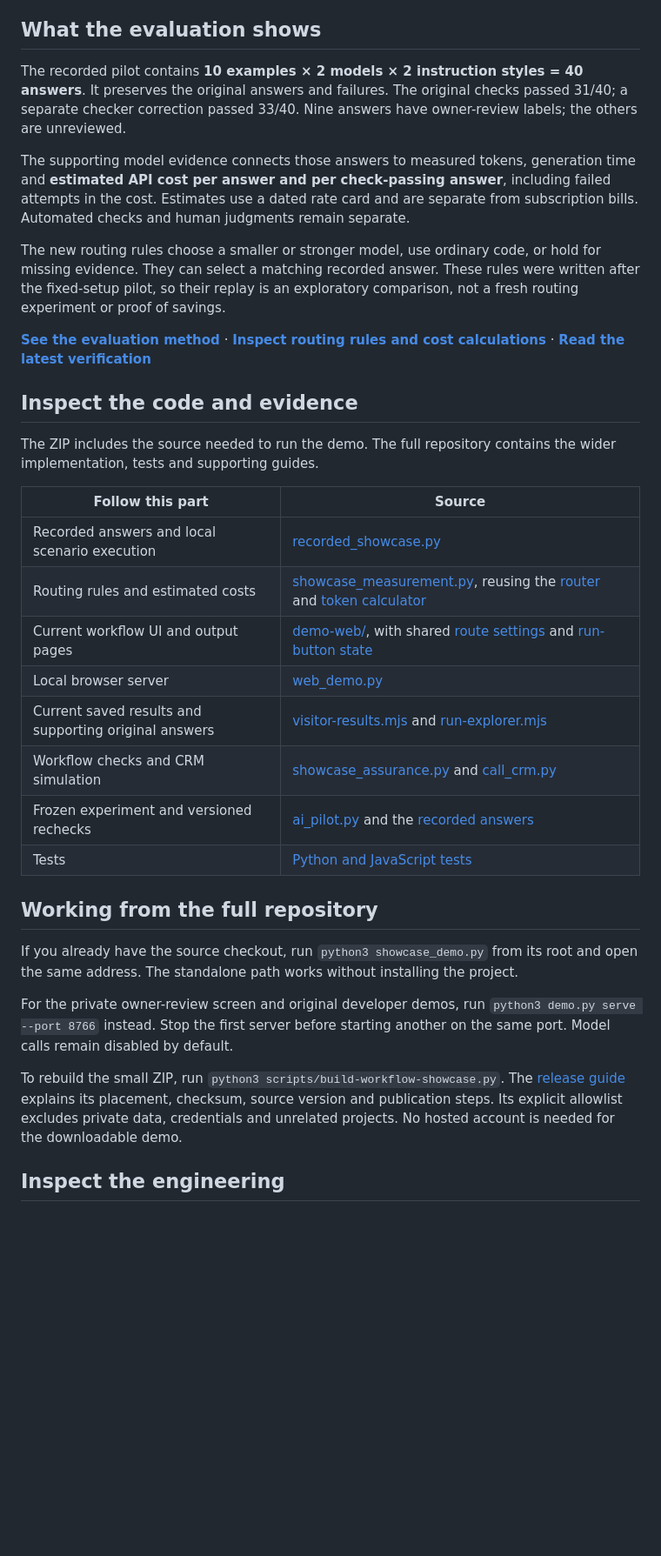
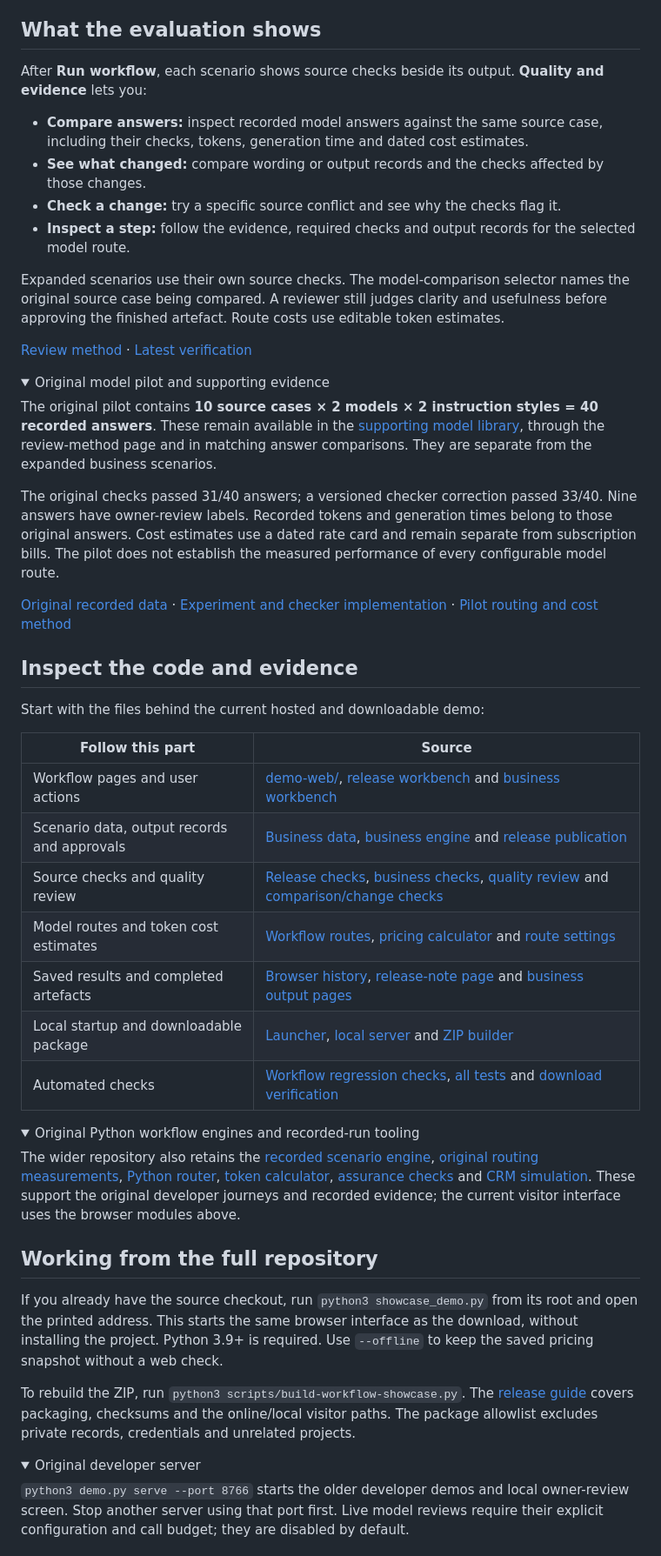
Before and after one commit to olilifts88/meridian-labs, a Markdown page: README.md, the part around one of its changes. Shown at 87% size. Drawn GitHub-style; folded sections open; blank space fills up the shorter version.

```diff
--- a/README.md
+++ b/README.md
@@ -88,36 +88,57 @@ Each workflow has a recommended model route. Expand a step for its model, effort
 
 ## What the evaluation shows
 
-The recorded pilot contains **10 examples × 2 models × 2 instruction styles = 40 answers**. It preserves the original answers and failures. The original checks passed 31/40; a separate checker correction passed 33/40. Nine answers have owner-review labels; the others are unreviewed.
+After **Run workflow**, each scenario shows source checks beside its output. **Quality and evidence** lets you:
 
-The supporting model evidence connects those answers to measured tokens, generation time and **estimated API cost per answer and per check-passing answer**, including failed attempts in the cost. Estimates use a dated rate card and are separate from subscription bills. Automated checks and human judgments remain separate.
+- **Compare answers:** inspect recorded model answers against the same source case, including their checks, tokens, generation time and dated cost estimates.
+- **See what changed:** compare wording or output records and the checks affected by those changes.
+- **Check a change:** try a specific source conflict and see why the checks flag it.
+- **Inspect a step:** follow the evidence, required checks and output records for the selected model route.
 
-The new routing rules choose a smaller or stronger model, use ordinary code, or hold for missing evidence. They can select a matching recorded answer. These rules were written after the fixed-setup pilot, so their replay is an exploratory comparison, not a fresh routing experiment or proof of savings.
+Expanded scenarios use their own source checks. The model-comparison selector names the original source case being compared. A reviewer still judges clarity and usefulness before approving the finished artefact. Route costs use editable token estimates.
 
-**[See the evaluation method](docs/evaluation-framework.md)** · **[Inspect routing rules and cost calculations](docs/showcase-routing-and-costs.md)** · **[Read the latest verification](docs/verification-quality-review-2026-11-02.md)**
+[Review method](https://meridian-ai-workflows-oli.misty-moon-5776.chatgpt.site/evaluation.html) · [Latest verification](docs/verification-quality-review-2026-11-02.md)
+
+<details>
+<summary>Original model pilot and supporting evidence</summary>
+
+The original pilot contains **10 source cases × 2 models × 2 instruction styles = 40 recorded answers**. These remain available in the [supporting model library](https://meridian-ai-workflows-oli.misty-moon-5776.chatgpt.site/runs.html), through the review-method page and in matching answer comparisons. They are separate from the expanded business scenarios.
+
+The original checks passed 31/40 answers; a versioned checker correction passed 33/40. Nine answers have owner-review labels. Recorded tokens and generation times belong to those original answers. Cost estimates use a dated rate card and remain separate from subscription bills. The pilot does not establish the measured performance of every configurable model route.
+
+[Original recorded data](examples/recorded-runs/pilot-2026-10-28.json) · [Experiment and checker implementation](src/workflow_portfolio/ai_pilot.py) · [Pilot routing and cost method](docs/showcase-routing-and-costs.md)
+
+</details>
 
 ## Inspect the code and evidence
 
-The ZIP includes the source needed to run the demo. The full repository contains the wider implementation, tests and supporting guides.
+Start with the files behind the current hosted and downloadable demo:
 
 | Follow this part | Source |
 | --- | --- |
-| Recorded answers and local scenario execution | [recorded_showcase.py](src/workflow_portfolio/recorded_showcase.py) |
-| Routing rules and estimated costs | [showcase_measurement.py](src/workflow_portfolio/showcase_measurement.py), reusing the [router](src/workflow_portfolio/routing/router.py) and [token calculator](src/workflow_portfolio/usage/token_cost.py) |
-| Current workflow UI and output pages | [demo-web/](demo-web/), with shared [route settings](demo-web/assets/route-settings.mjs) and [run-button state](demo-web/assets/run-button.mjs) |
-| Local browser server | [web_demo.py](src/workflow_portfolio/web_demo.py) |
-| Current saved results and supporting original answers | [visitor-results.mjs](demo-web/assets/visitor-results.mjs) and [run-explorer.mjs](demo-web/assets/run-explorer.mjs) |
-| Workflow checks and CRM simulation | [showcase_assurance.py](src/workflow_portfolio/showcase_assurance.py) and [call_crm.py](src/workflow_portfolio/call_crm.py) |
-| Frozen experiment and versioned rechecks | [ai_pilot.py](src/workflow_portfolio/ai_pilot.py) and the [recorded answers](examples/recorded-runs/pilot-2026-10-28.json) |
-| Tests | [Python and JavaScript tests](tests/) |
+| Workflow pages and user actions | [demo-web/](demo-web/), [release workbench](demo-web/assets/release-workbench.mjs) and [business workbench](demo-web/assets/business-workbench.mjs) |
+| Scenario data, output records and approvals | [Business data](demo-web/assets/business-data.mjs), [business engine](demo-web/assets/business-engine.mjs) and [release publication](demo-web/assets/release-publication.mjs) |
+| Source checks and quality review | [Release checks](demo-web/assets/release-quality.mjs), [business checks](demo-web/assets/business-engine.mjs), [quality review](demo-web/assets/quality-review.mjs) and [comparison/change checks](demo-web/assets/quality-core.mjs) |
+| Model routes and token cost estimates | [Workflow routes](demo-web/assets/workflow-routing.mjs), [pricing calculator](demo-web/assets/pricing.mjs) and [route settings](demo-web/assets/route-settings.mjs) |
+| Saved results and completed artefacts | [Browser history](demo-web/assets/visitor-results.mjs), [release-note page](demo-web/assets/release-note.mjs) and [business output pages](demo-web/assets/company-workspace.mjs) |
+| Local startup and downloadable package | [Launcher](showcase_demo.py), [local server](src/workflow_portfolio/web_demo.py) and [ZIP builder](scripts/build-workflow-showcase.py) |
+| Automated checks | [Workflow regression checks](tests/quality-rollout.test.mjs), [all tests](tests/) and [download verification](scripts/verify-showcase-download.py) |
+
+<details>
+<summary>Original Python workflow engines and recorded-run tooling</summary>
+
+The wider repository also retains the [recorded scenario engine](src/workflow_portfolio/recorded_showcase.py), [original routing measurements](src/workflow_portfolio/showcase_measurement.py), [Python router](src/workflow_portfolio/routing/router.py), [token calculator](src/workflow_portfolio/usage/token_cost.py), [assurance checks](src/workflow_portfolio/showcase_assurance.py) and [CRM simulation](src/workflow_portfolio/call_crm.py). These support the original developer journeys and recorded evidence; the current visitor interface uses the browser modules above.
+
+</details>
 
 ## Working from the full repository
 
-If you already have the source checkout, run `python3 showcase_demo.py` from its root and open the same address. The standalone path works without installing the project.
+If you already have the source checkout, run `python3 showcase_demo.py` from its root and open the printed address. This starts the same browser interface as the download, without installing the project. Python 3.9+ is required. Use `--offline` to keep the saved pricing snapshot without a web check.
 
-For the private owner-review screen and original developer demos, run `python3 demo.py serve --port 8766` instead. Stop the first server before starting another on the same port. Model calls remain disabled by default.
+To rebuild the ZIP, run `python3 scripts/build-workflow-showcase.py`. The [release guide](docs/showcase-release.md) covers packaging, checksums and the online/local visitor paths. The package allowlist excludes private records, credentials and unrelated projects.
 
-To rebuild the small ZIP, run `python3 scripts/build-workflow-showcase.py`. The [release guide](docs/showcase-release.md) explains its placement, checksum, source version and publication steps. Its explicit allowlist excludes private data, credentials and unrelated projects. No hosted account is needed for the downloadable demo.
+<details>
+<summary>Original developer server</summary>
 
-## Inspect the engineering
+`python3 demo.py serve --port 8766` starts the older developer demos and local owner-review screen. Stop another server using that port first. Live model reviews require their explicit configuration and call budget; they are disabled by default.
 
```
Also changed, not shown: other parts of README.md (+43 -24 lines).
